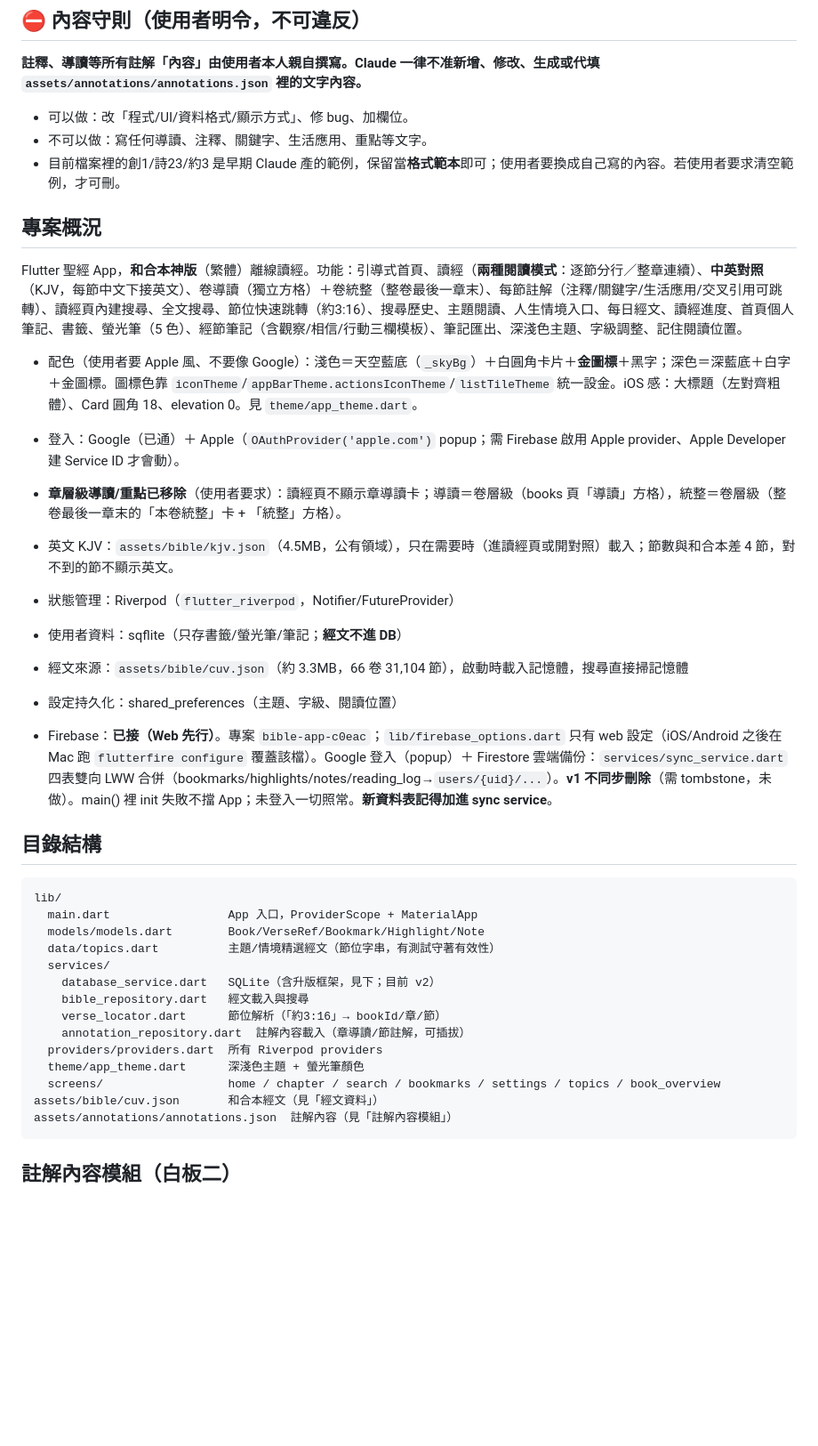
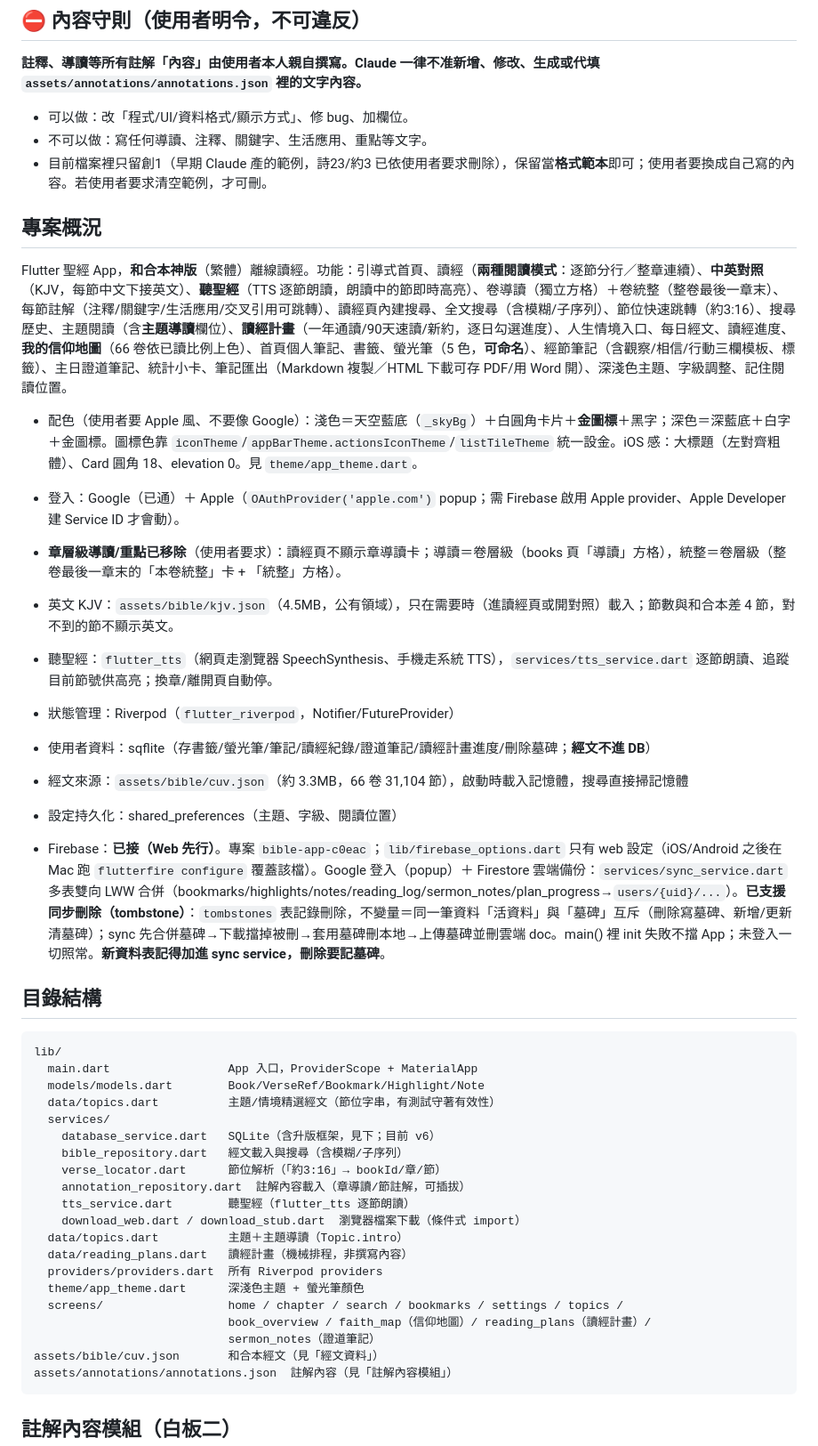
Before and after one commit to zhen-space/bible_app, a Markdown page: CLAUDE.md, the part around one of its changes. Shown at 89% size. GitHub-like rendering; blank space fills up the shorter version.

````diff
--- a/CLAUDE.md
+++ b/CLAUDE.md
@@ -7,22 +7,23 @@
 **註釋、導讀等所有註解「內容」由使用者本人親自撰寫。Claude 一律不准新增、修改、生成或代填 `assets/annotations/annotations.json` 裡的文字內容。**
 - 可以做：改「程式/UI/資料格式/顯示方式」、修 bug、加欄位。
 - 不可以做：寫任何導讀、注釋、關鍵字、生活應用、重點等文字。
-- 目前檔案裡的創1/詩23/約3 是早期 Claude 產的範例，保留當**格式範本**即可；使用者要換成自己寫的內容。若使用者要求清空範例，才可刪。
+- 目前檔案裡只留創1（早期 Claude 產的範例，詩23/約3 已依使用者要求刪除），保留當**格式範本**即可；使用者要換成自己寫的內容。若使用者要求清空範例，才可刪。
 
 ## 專案概況
 
-Flutter 聖經 App，**和合本神版**（繁體）離線讀經。功能：引導式首頁、讀經（**兩種閱讀模式**：逐節分行／整章連續）、**中英對照**（KJV，每節中文下接英文）、卷導讀（獨立方格）＋卷統整（整卷最後一章末）、每節註解（注釋/關鍵字/生活應用/交叉引用可跳轉）、讀經頁內建搜尋、全文搜尋、節位快速跳轉（約3:16）、搜尋歷史、主題閱讀、人生情境入口、每日經文、讀經進度、首頁個人筆記、書籤、螢光筆（5 色）、經節筆記（含觀察/相信/行動三欄模板）、筆記匯出、深淺色主題、字級調整、記住閱讀位置。
+Flutter 聖經 App，**和合本神版**（繁體）離線讀經。功能：引導式首頁、讀經（**兩種閱讀模式**：逐節分行／整章連續）、**中英對照**（KJV，每節中文下接英文）、**聽聖經**（TTS 逐節朗讀，朗讀中的節即時高亮）、卷導讀（獨立方格）＋卷統整（整卷最後一章末）、每節註解（注釋/關鍵字/生活應用/交叉引用可跳轉）、讀經頁內建搜尋、全文搜尋（含模糊/子序列）、節位快速跳轉（約3:16）、搜尋歷史、主題閱讀（含**主題導讀**欄位）、**讀經計畫**（一年通讀/90天速讀/新約，逐日勾選進度）、人生情境入口、每日經文、讀經進度、**我的信仰地圖**（66 卷依已讀比例上色）、首頁個人筆記、書籤、螢光筆（5 色，**可命名**）、經節筆記（含觀察/相信/行動三欄模板、標籤）、主日證道筆記、統計小卡、筆記匯出（Markdown 複製／HTML 下載可存 PDF/用 Word 開）、深淺色主題、字級調整、記住閱讀位置。
 
 - 配色（使用者要 Apple 風、不要像 Google）：淺色＝天空藍底（`_skyBg`）＋白圓角卡片＋**金圖標**＋黑字；深色＝深藍底＋白字＋金圖標。圖標色靠 `iconTheme`/`appBarTheme.actionsIconTheme`/`listTileTheme` 統一設金。iOS 感：大標題（左對齊粗體）、Card 圓角 18、elevation 0。見 `theme/app_theme.dart`。
 - 登入：Google（已通）＋ Apple（`OAuthProvider('apple.com')` popup；需 Firebase 啟用 Apple provider、Apple Developer 建 Service ID 才會動）。
 - **章層級導讀/重點已移除**（使用者要求）：讀經頁不顯示章導讀卡；導讀＝卷層級（books 頁「導讀」方格），統整＝卷層級（整卷最後一章末的「本卷統整」卡 + 「統整」方格）。
 - 英文 KJV：`assets/bible/kjv.json`（4.5MB，公有領域），只在需要時（進讀經頁或開對照）載入；節數與和合本差 4 節，對不到的節不顯示英文。
 
+- 聽聖經：`flutter_tts`（網頁走瀏覽器 SpeechSynthesis、手機走系統 TTS），`services/tts_service.dart` 逐節朗讀、追蹤目前節號供高亮；換章/離開頁自動停。
 - 狀態管理：Riverpod（`flutter_riverpod`，Notifier/FutureProvider）
-- 使用者資料：sqflite（只存書籤/螢光筆/筆記；**經文不進 DB**）
+- 使用者資料：sqflite（存書籤/螢光筆/筆記/讀經紀錄/證道筆記/讀經計畫進度/刪除墓碑；**經文不進 DB**）
 - 經文來源：`assets/bible/cuv.json`（約 3.3MB，66 卷 31,104 節），啟動時載入記憶體，搜尋直接掃記憶體
 - 設定持久化：shared_preferences（主題、字級、閱讀位置）
-- Firebase：**已接（Web 先行）**。專案 `bible-app-c0eac`；`lib/firebase_options.dart` 只有 web 設定（iOS/Android 之後在 Mac 跑 `flutterfire configure` 覆蓋該檔）。Google 登入（popup）＋ Firestore 雲端備份：`services/sync_service.dart` 四表雙向 LWW 合併（bookmarks/highlights/notes/reading_log→`users/{uid}/...`）。**v1 不同步刪除**（需 tombstone，未做）。main() 裡 init 失敗不擋 App；未登入一切照常。**新資料表記得加進 sync service**。
+- Firebase：**已接（Web 先行）**。專案 `bible-app-c0eac`；`lib/firebase_options.dart` 只有 web 設定（iOS/Android 之後在 Mac 跑 `flutterfire configure` 覆蓋該檔）。Google 登入（popup）＋ Firestore 雲端備份：`services/sync_service.dart` 多表雙向 LWW 合併（bookmarks/highlights/notes/reading_log/sermon_notes/plan_progress→`users/{uid}/...`）。**已支援同步刪除（tombstone）**：`tombstones` 表記錄刪除，不變量＝同一筆資料「活資料」與「墓碑」互斥（刪除寫墓碑、新增/更新清墓碑）；sync 先合併墓碑→下載擋掉被刪→套用墓碑刪本地→上傳墓碑並刪雲端 doc。main() 裡 init 失敗不擋 App；未登入一切照常。**新資料表記得加進 sync service，刪除要記墓碑**。
 
 ## 目錄結構
 
@@ -32,13 +33,19 @@ lib/
   models/models.dart        Book/VerseRef/Bookmark/Highlight/Note
   data/topics.dart          主題/情境精選經文（節位字串，有測試守著有效性）
   services/
-    database_service.dart   SQLite（含升版框架，見下；目前 v2）
-    bible_repository.dart   經文載入與搜尋
+    database_service.dart   SQLite（含升版框架，見下；目前 v6）
+    bible_repository.dart   經文載入與搜尋（含模糊/子序列）
     verse_locator.dart      節位解析（「約3:16」→ bookId/章/節）
     annotation_repository.dart  註解內容載入（章導讀/節註解，可插拔）
+    tts_service.dart        聽聖經（flutter_tts 逐節朗讀）
+    download_web.dart / download_stub.dart  瀏覽器檔案下載（條件式 import）
+  data/topics.dart          主題＋主題導讀（Topic.intro）
+  data/reading_plans.dart   讀經計畫（機械排程，非撰寫內容）
   providers/providers.dart  所有 Riverpod providers
   theme/app_theme.dart      深淺色主題 + 螢光筆顏色
-  screens/                  home / chapter / search / bookmarks / settings / topics / book_overview
+  screens/                  home / chapter / search / bookmarks / settings / topics /
+                            book_overview / faith_map（信仰地圖）/ reading_plans（讀經計畫）/
+                            sermon_notes（證道筆記）
 assets/bible/cuv.json       和合本經文（見「經文資料」）
 assets/annotations/annotations.json  註解內容（見「註解內容模組」）
 ```
````
Also changed, not shown: other parts of CLAUDE.md (+21 -18 lines).
